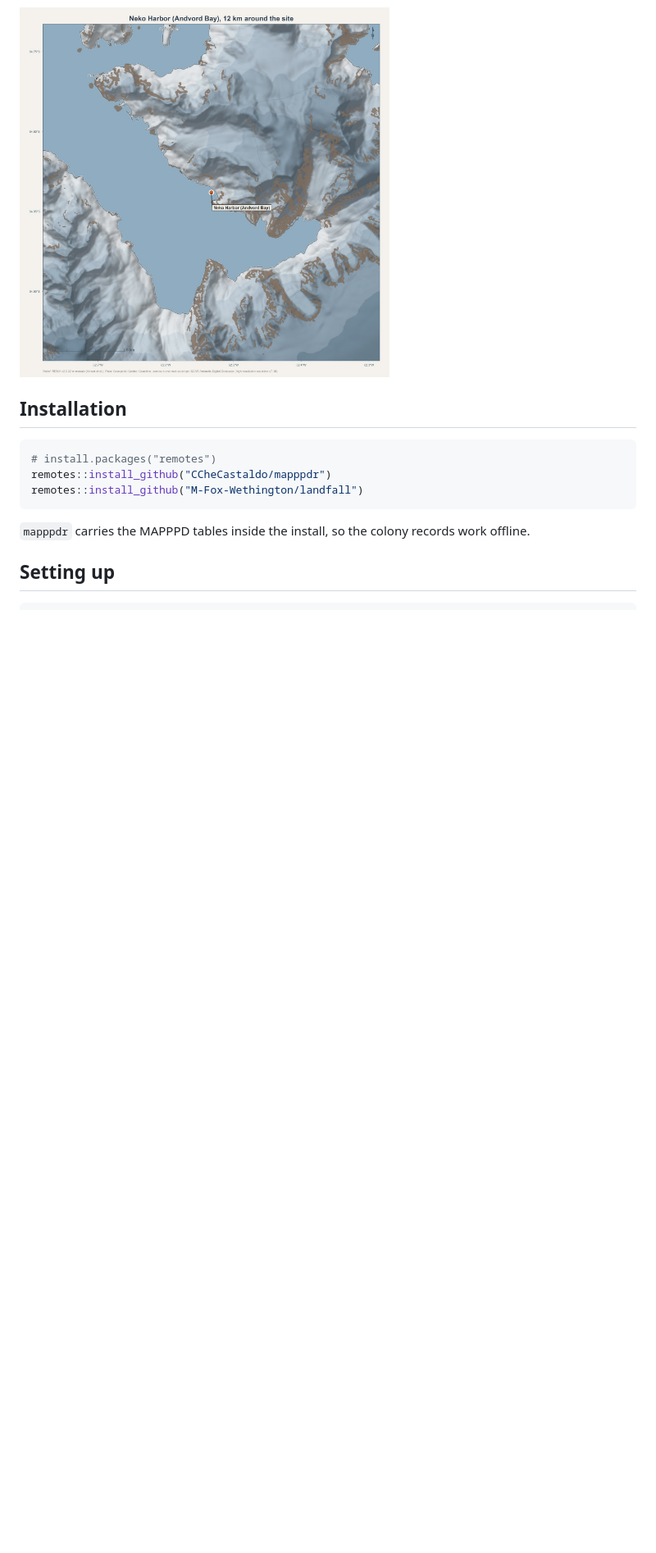
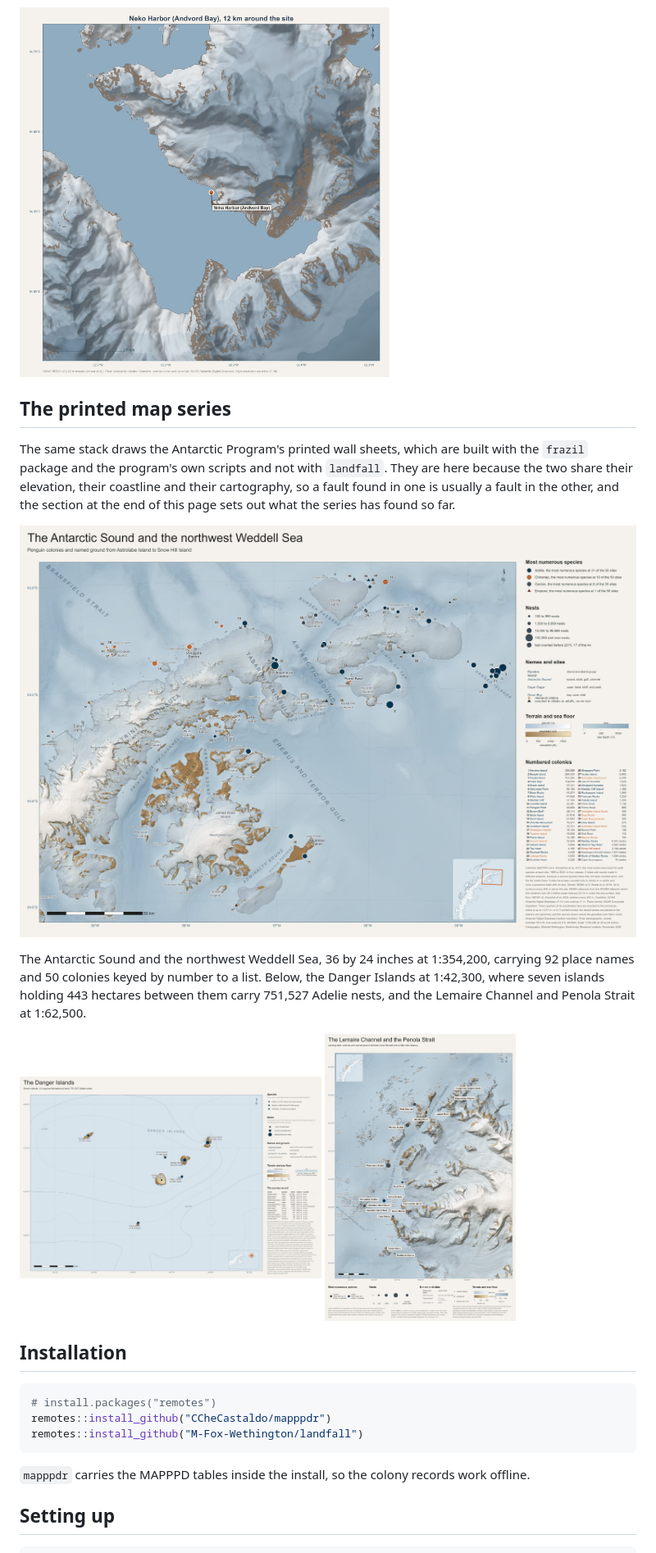
Before and after one commit to M-Fox-Wethington/landfall, a Markdown page: README.md, the part around the change. Shown at 82% size. Drawn GitHub-style; pictures changed too: man/figures/antarctic_sound_sheet.jpg (added), man/figures/danger_islands_sheet.jpg (added), man/figures/lemaire_channel_sheet.jpg (added); blank space fills up the shorter version.

Commit message:
Show the printed map series on the landing page
Three sheets from the Antarctic Program's wall-map series, at the size the
existing figures use: the Antarctic Sound at 1:354,200, the Danger Islands at
1:42,300 and the Lemaire Channel at 1:62,500.

They are built with the frazil package and the program's own scripts and not
with landfall, and the section says so, because a reader should not take them
for output of a call on this page. They are here because the two share their
elevation, their coastline and their cartography, which is what makes the
faults recorded at the end of the page worth carrying across.

```diff
--- a/README.md
+++ b/README.md
@@ -19,6 +19,26 @@ date = "2026-12-14", accuracy = 2)` with an example count. The map alone, from
 `site_map("NEKO", radius_km = 12)`:
 
 <img src="man/figures/neko_map_12km.jpg" width="60%" alt="The map of 12 km around Neko Harbor">
+
+## The printed map series
+
+The same stack draws the Antarctic Program's printed wall sheets, which are
+built with the `frazil` package and the program's own scripts and not with
+`landfall`. They are here because the two share their elevation, their coastline
+and their cartography, so a fault found in one is usually a fault in the other,
+and the section at the end of this page sets out what the series has found so
+far.
+
+![The Antarctic Sound and the northwest Weddell Sea](man/figures/antarctic_sound_sheet.jpg)
+
+The Antarctic Sound and the northwest Weddell Sea, 36 by 24 inches at 1:354,200,
+carrying 92 place names and 50 colonies keyed by number to a list. Below, the
+Danger Islands at 1:42,300, where seven islands holding 443 hectares between
+them carry 751,527 Adelie nests, and the Lemaire Channel and Penola Strait at
+1:62,500.
+
+<img src="man/figures/danger_islands_sheet.jpg" width="49%" alt="The Danger Islands">
+<img src="man/figures/lemaire_channel_sheet.jpg" width="31%" alt="The Lemaire Channel and Penola Strait">
 
 ## Installation
 
```
